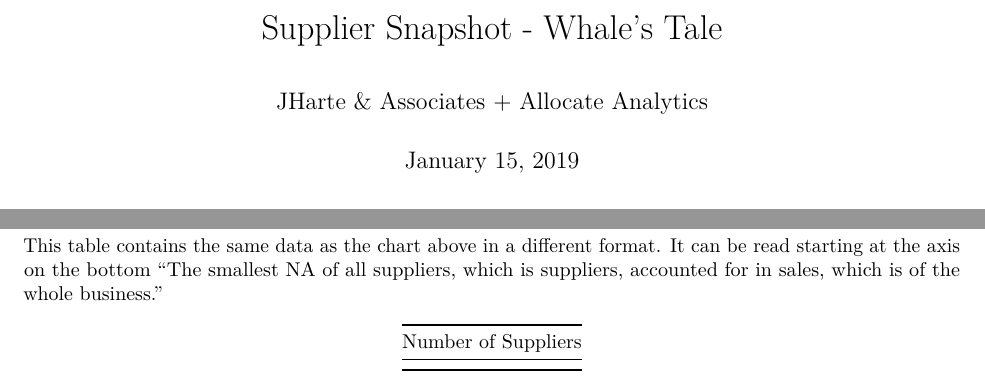
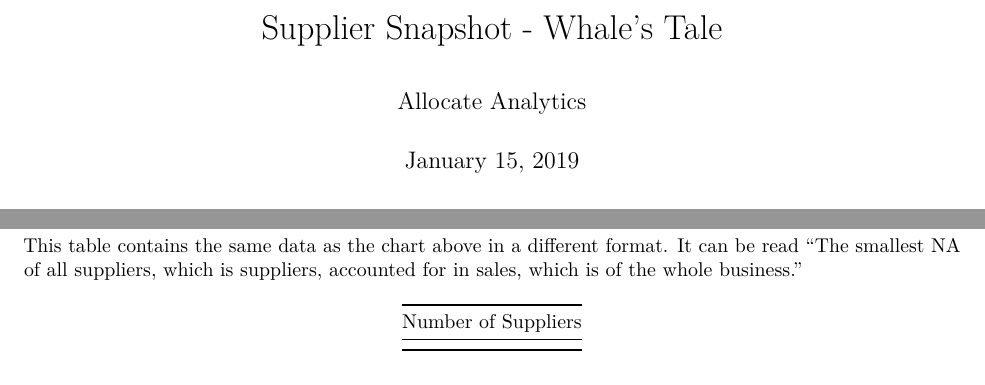
Before and after one commit to hamnsannah/jh_gh, an R Markdown document (prelim.jh.suppliers.Rmd): two parts of pages 1 and 3 of 5, joined at a grey line, cut so that both start at the same text. Rendered offline with R 4.5, knitr and Pandoc, then LaTeX, with nearby package versions; some code elsewhere in the file could not run offline.

Commit message:
Fix an error in some text introducing the Smallest Suppliers table

````diff
--- a/prelim.jh.suppliers.Rmd
+++ b/prelim.jh.suppliers.Rmd
@@ -1,6 +1,6 @@
 ---
 title: "Supplier Snapshot - Whale's Tale"
-author: "JHarte & Associates + Allocate Analytics"
+author: "Allocate Analytics"
 date: "January 15, 2019"
 output: pdf_document
 ---
@@ -432,7 +432,7 @@
 
 ## Table of Sales by SMALLEST X% of Suppliers for `r year(as.Date(max(data.clean$Date.Sold, na.rm = TRUE)))`
 
-This table contains the same data as the chart above in a different format. It can be read starting at the axis on the bottom "The smallest `r inline50.1` of all suppliers, which is `r inline50.2` suppliers, accounted for `r inline50.3` in sales, which is `r inline50.4` of the whole business."
+This table contains the same data as the chart above in a different format. It can be read "The smallest `r inline50.1` of all suppliers, which is `r inline50.2` suppliers, accounted for `r inline50.3` in sales, which is `r inline50.4` of the whole business."
 
 ```{r, echo=FALSE}
 kable(decile.rows.b)
````
Also changed, not shown: prelim.jh.suppliers.Rmd (2 more changed lines).
